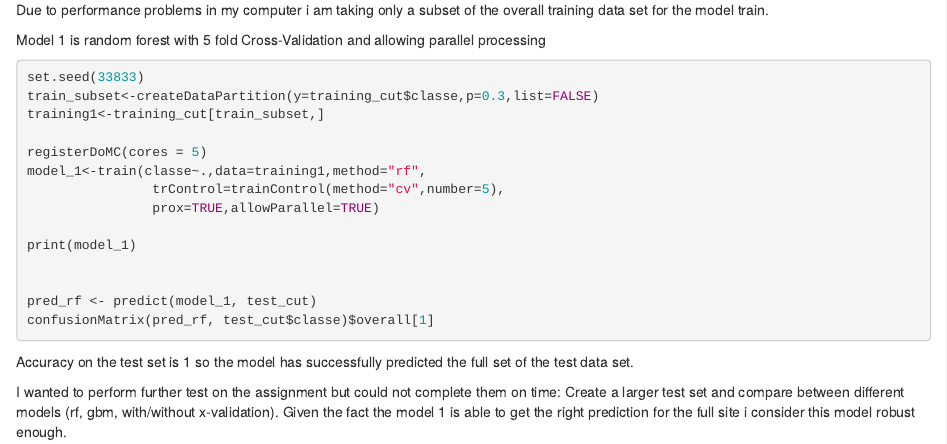
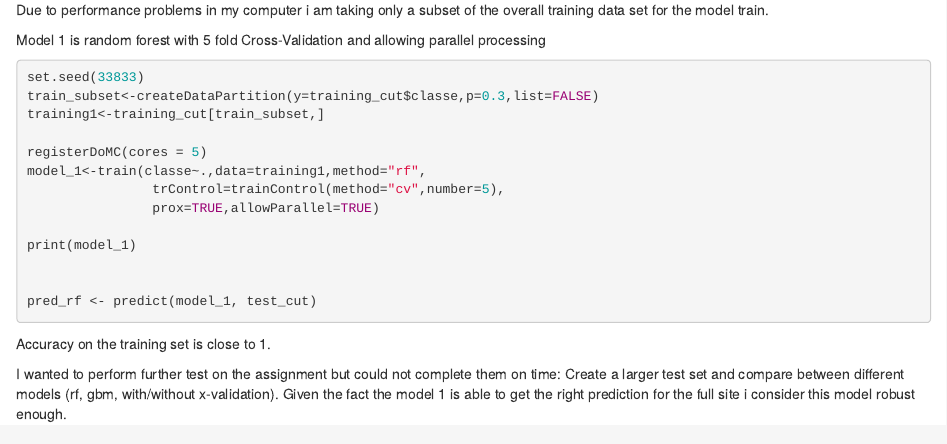
Before and after one commit to memdux/coursera_practical_ML, an R Markdown document (project.rmd): the page in a window 1100 px wide, from 680 px down. Rendered offline with R 4.5, knitr and Pandoc, with nearby package versions; the code chunks are not run, so their results and figures are left out; drawn as R Markdown's standard HTML page in place of the format the file asks for.

Commit message:
Update project.rmd

````diff
--- a/project.rmd
+++ b/project.rmd
@@ -46,11 +46,11 @@ print(model_1)
 
 
 pred_rf <- predict(model_1, test_cut)
-confusionMatrix(pred_rf, test_cut$classe)$overall[1]
+
 
 ```
 
-Accuracy on the test set is 1 so the model has successfully predicted the full set of the test data set.
+Accuracy on the training set is close to 1.
 
 I wanted to perform further test on the assignment but could not complete them on time:
 Create a larger test set and compare between different models (rf, gbm, with/without x-validation). Given the fact the model 1 is able to get the right prediction for the full site i consider this model robust enough.
````
